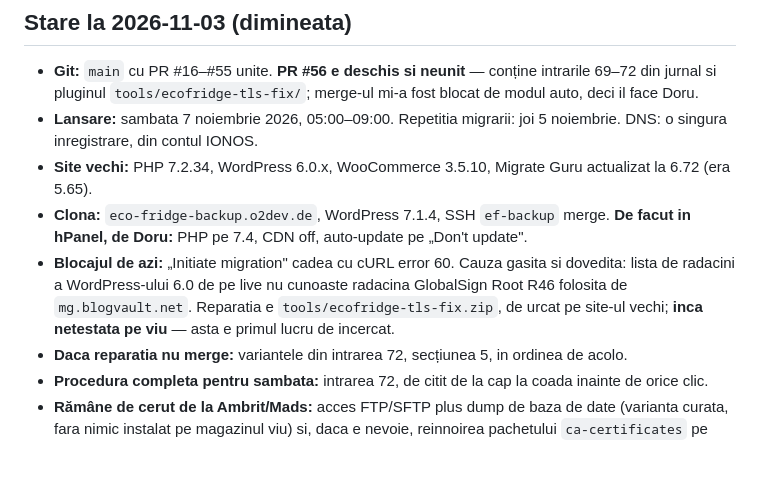
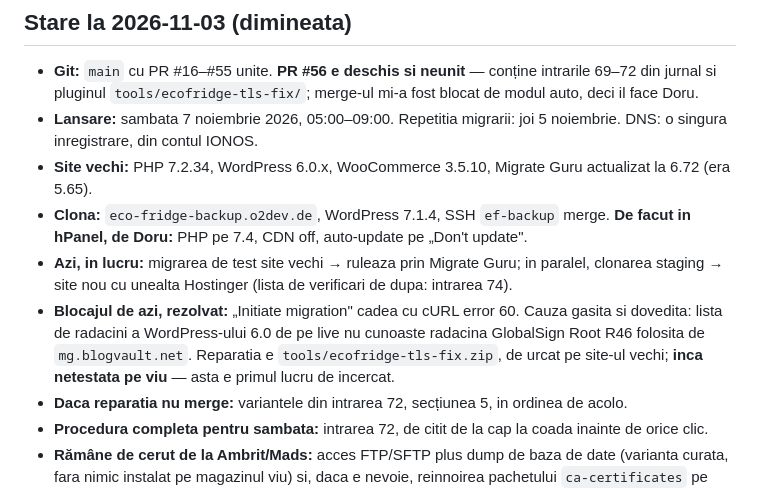
Before and after one commit to doruseo/eco-fridge, a Markdown page: claude-chat.md, the part around one of its changes. Rendered like a GitHub page; blank space fills up the shorter version.

```diff
--- a/claude-chat.md
+++ b/claude-chat.md
@@ -1461,7 +1485,8 @@ Doru, dupa ce a urcat pluginul de TLS pe site-ul vechi: **initierea migrarii a f
 - **Lansare:** sambata 7 noiembrie 2026, 05:00–09:00. Repetitia migrarii: joi 5 noiembrie. DNS: o singura inregistrare, din contul IONOS.
 - **Site vechi:** PHP 7.2.34, WordPress 6.0.x, WooCommerce 3.5.10, Migrate Guru actualizat la 6.72 (era 5.65).
 - **Clona:** `eco-fridge-backup.o2dev.de`, WordPress 7.1.4, SSH `ef-backup` merge. **De facut in hPanel, de Doru:** PHP pe 7.4, CDN off, auto-update pe „Don't update".
-- **Blocajul de azi:** „Initiate migration" cadea cu cURL error 60. Cauza gasita si dovedita: lista de radacini a WordPress-ului 6.0 de pe live nu cunoaste radacina GlobalSign Root R46 folosita de `mg.blogvault.net`. Reparatia e `tools/ecofridge-tls-fix.zip`, de urcat pe site-ul vechi; **inca netestata pe viu** — asta e primul lucru de incercat.
+- **Azi, in lucru:** migrarea de test site vechi →  ruleaza prin Migrate Guru; in paralel, clonarea staging → site nou cu unealta Hostinger (lista de verificari de dupa: intrarea 74).
+- **Blocajul de azi, rezolvat:** „Initiate migration" cadea cu cURL error 60. Cauza gasita si dovedita: lista de radacini a WordPress-ului 6.0 de pe live nu cunoaste radacina GlobalSign Root R46 folosita de `mg.blogvault.net`. Reparatia e `tools/ecofridge-tls-fix.zip`, de urcat pe site-ul vechi; **inca netestata pe viu** — asta e primul lucru de incercat.
 - **Daca reparatia nu merge:** variantele din intrarea 72, secțiunea 5, in ordinea de acolo.
 - **Procedura completa pentru sambata:** intrarea 72, de citit de la cap la coada inainte de orice clic.
 - **Rămâne de cerut de la Ambrit/Mads:** acces FTP/SFTP plus dump de baza de date (varianta curata, fara nimic instalat pe magazinul viu) si, daca e nevoie, reinnoirea pachetului `ca-certificates` pe serverul vechi.
```
Also changed, not shown: other parts of claude-chat.md (+24 -0 lines).
